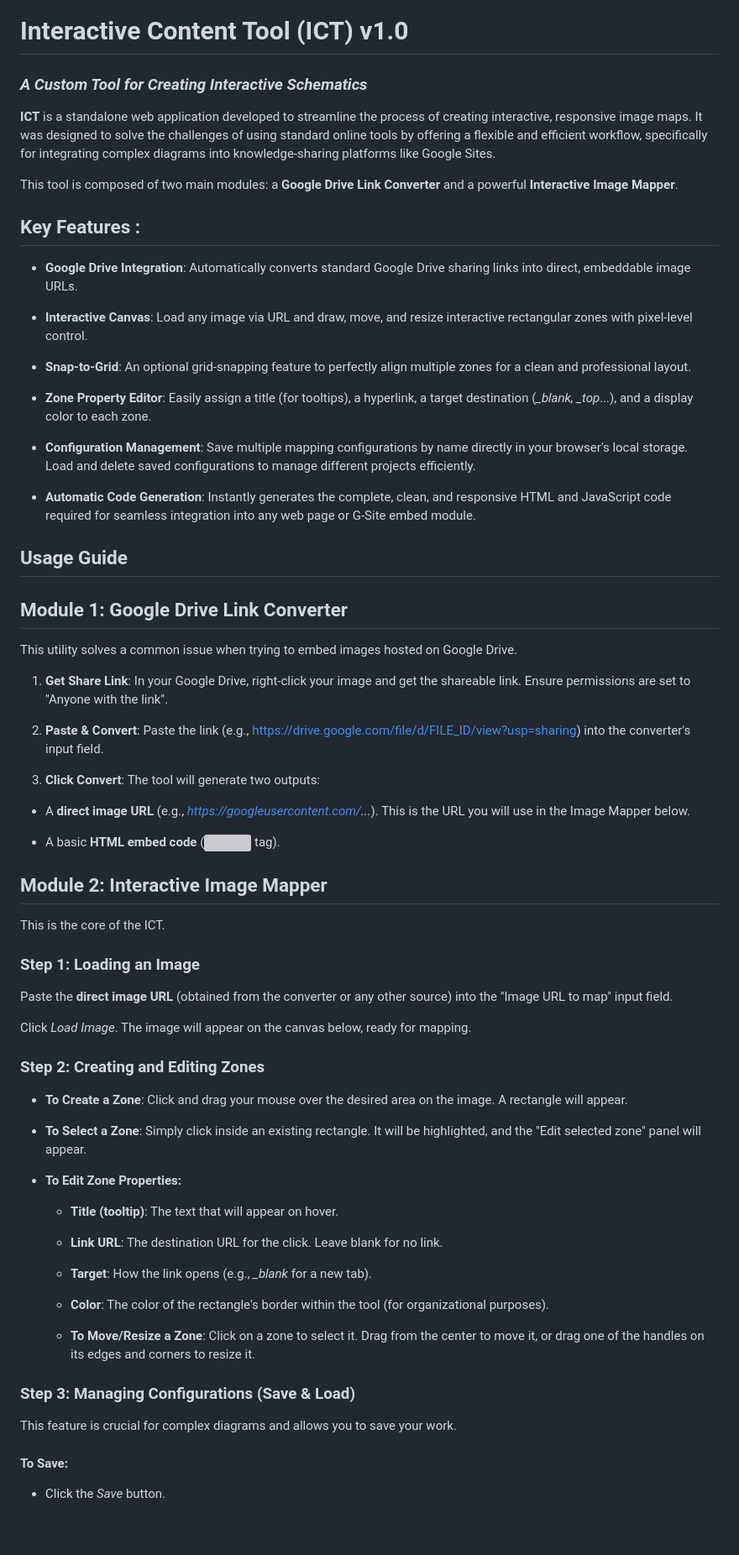
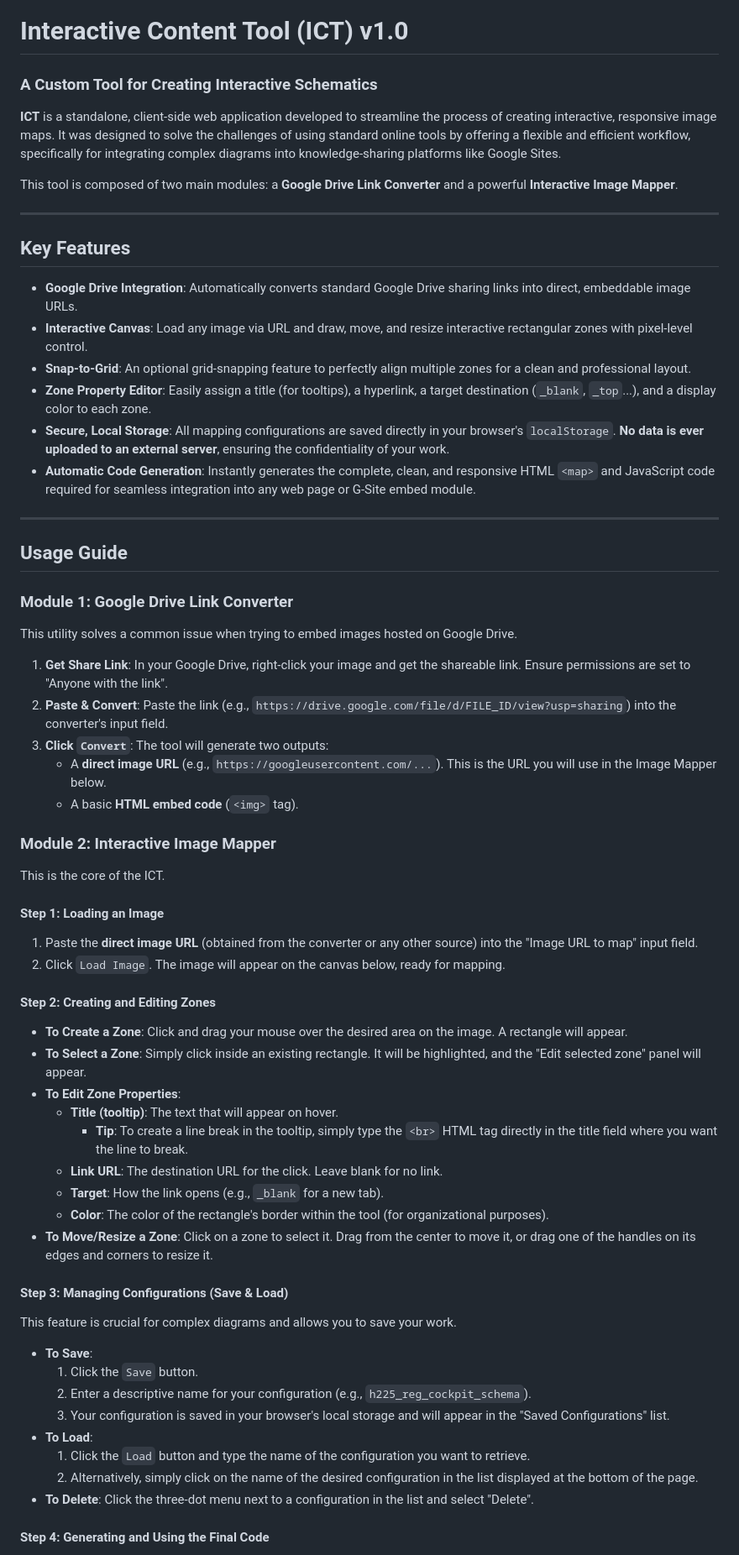
Before and after one commit to polog8/ICT, a Markdown page: README.md, the part around the change printed below. Shown: that part at 84% size. Drawn GitHub-style; blank space fills up the shorter version; grey boxes are pictures that could not be loaded.

```diff
--- a/README.md
+++ b/README.md
@@ -1,66 +1,69 @@
 # Interactive Content Tool (ICT) v1.0
 
-### ***A Custom Tool for Creating Interactive Schematics***
-**ICT** is a standalone web application developed to streamline the process of creating interactive, responsive image maps. It was designed to solve the challenges of using standard online tools by offering a flexible and efficient workflow, specifically for integrating complex diagrams into knowledge-sharing platforms like Google Sites.
+### A Custom Tool for Creating Interactive Schematics
+
+**ICT** is a standalone, client-side web application developed to streamline the process of creating interactive, responsive image maps. It was designed to solve the challenges of using standard online tools by offering a flexible and efficient workflow, specifically for integrating complex diagrams into knowledge-sharing platforms like Google Sites.
 
 This tool is composed of two main modules: a **Google Drive Link Converter** and a powerful **Interactive Image Mapper**.
 
-## Key Features :
-- **Google Drive Integration**: Automatically converts standard Google Drive sharing links into direct, embeddable image URLs.
+---
 
-- **Interactive Canvas**: Load any image via URL and draw, move, and resize interactive rectangular zones with pixel-level control.
+## Key Features
 
-- **Snap-to-Grid**: An optional grid-snapping feature to perfectly align multiple zones for a clean and professional layout.
+-   **Google Drive Integration**: Automatically converts standard Google Drive sharing links into direct, embeddable image URLs.
+-   **Interactive Canvas**: Load any image via URL and draw, move, and resize interactive rectangular zones with pixel-level control.
+-   **Snap-to-Grid**: An optional grid-snapping feature to perfectly align multiple zones for a clean and professional layout.
+-   **Zone Property Editor**: Easily assign a title (for tooltips), a hyperlink, a target destination (`_blank`, `_top`...), and a display color to each zone.
+-   **Secure, Local Storage**: All mapping configurations are saved directly in your browser's `localStorage`. **No data is ever uploaded to an external server**, ensuring the confidentiality of your work.
+-   **Automatic Code Generation**: Instantly generates the complete, clean, and responsive HTML `<map>` and JavaScript code required for seamless integration into any web page or G-Site embed module.
 
-- **Zone Property Editor**: Easily assign a title (for tooltips), a hyperlink, a target destination (*_blank, _top*...), and a display color to each zone.
-
-- **Configuration Management**: Save multiple mapping configurations by name directly in your browser's local storage. Load and delete saved configurations to manage different projects efficiently.
-
-- **Automatic Code Generation**: Instantly generates the complete, clean, and responsive HTML *<map>* and JavaScript code required for seamless integration into any web page or G-Site embed module.
+---
 
 ## Usage Guide
-## Module 1: Google Drive Link Converter
+
+### Module 1: Google Drive Link Converter
+
 This utility solves a common issue when trying to embed images hosted on Google Drive.
 
-1. **Get Share Link**: In your Google Drive, right-click your image and get the shareable link. Ensure permissions are set to "Anyone with the link".
+1.  **Get Share Link**: In your Google Drive, right-click your image and get the shareable link. Ensure permissions are set to "Anyone with the link".
+2.  **Paste & Convert**: Paste the link (e.g., `https://drive.google.com/file/d/FILE_ID/view?usp=sharing`) into the converter's input field.
+3.  **Click `Convert`**: The tool will generate two outputs:
+    -   A **direct image URL** (e.g., `https://googleusercontent.com/...`). This is the URL you will use in the Image Mapper below.
+    -   A basic **HTML embed code** (`<img>` tag).
 
-2. **Paste & Convert**: Paste the link (e.g., https://drive.google.com/file/d/FILE_ID/view?usp=sharing) into the converter's input field.
+### Module 2: Interactive Image Mapper
 
-3. **Click Convert**: The tool will generate two outputs:
-
-- A **direct image URL** (e.g., *https://googleusercontent.com/...*). This is the URL you will use in the Image Mapper below.
-
-- A basic **HTML embed code** (*<img>* tag).
-
-## Module 2: Interactive Image Mapper
 This is the core of the ICT.
 
-### Step 1: Loading an Image
-Paste the **direct image URL** (obtained from the converter or any other source) into the "Image URL to map" input field.
+#### Step 1: Loading an Image
 
-Click *Load Image*. The image will appear on the canvas below, ready for mapping.
+1.  Paste the **direct image URL** (obtained from the converter or any other source) into the "Image URL to map" input field.
+2.  Click `Load Image`. The image will appear on the canvas below, ready for mapping.
 
-### Step 2: Creating and Editing Zones
-- **To Create a Zone**: Click and drag your mouse over the desired area on the image. A rectangle will appear.
+#### Step 2: Creating and Editing Zones
 
-- **To Select a Zone**: Simply click inside an existing rectangle. It will be highlighted, and the "Edit selected zone" panel will appear.
+-   **To Create a Zone**: Click and drag your mouse over the desired area on the image. A rectangle will appear.
+-   **To Select a Zone**: Simply click inside an existing rectangle. It will be highlighted, and the "Edit selected zone" panel will appear.
+-   **To Edit Zone Properties**:
+    -   **Title (tooltip)**: The text that will appear on hover.
+        -   **Tip**: To create a line break in the tooltip, simply type the `<br>` HTML tag directly in the title field where you want the line to break.
+    -   **Link URL**: The destination URL for the click. Leave blank for no link.
+    -   **Target**: How the link opens (e.g., `_blank` for a new tab).
+    -   **Color**: The color of the rectangle's border within the tool (for organizational purposes).
+-   **To Move/Resize a Zone**: Click on a zone to select it. Drag from the center to move it, or drag one of the handles on its edges and corners to resize it.
 
-- **To Edit Zone Properties:**
+#### Step 3: Managing Configurations (Save & Load)
 
-  - **Title (tooltip)**: The text that will appear on hover.
-
-  - **Link URL**: The destination URL for the click. Leave blank for no link.
-
-  - **Target**: How the link opens (e.g., *_blank* for a new tab).
-
-  - **Color**: The color of the rectangle's border within the tool (for organizational purposes).
-
-  - **To Move/Resize a Zone**: Click on a zone to select it. Drag from the center to move it, or drag one of the handles on its edges and corners to resize it.
-
-### Step 3: Managing Configurations (Save & Load)
 This feature is crucial for complex diagrams and allows you to save your work.
 
-#### To Save:
+-   **To Save**:
+    1.  Click the `Save` button.
+    2.  Enter a descriptive name for your configuration (e.g., `h225_reg_cockpit_schema`).
+    3.  Your configuration is saved in your browser's local storage and will appear in the "Saved Configurations" list.
+-   **To Load**:
+    1.  Click the `Load` button and type the name of the configuration you want to retrieve.
+    2.  Alternatively, simply click on the name of the desired configuration in the list displayed at the bottom of the page.
+-   **To Delete**: Click the three-dot menu next to a configuration in the list and select "Delete".
 
-- Click the *Save* button.
+#### Step 4: Generating and Using the Final Code
 
```
Also changed, not shown: other parts of README.md (+18 -15 lines).
